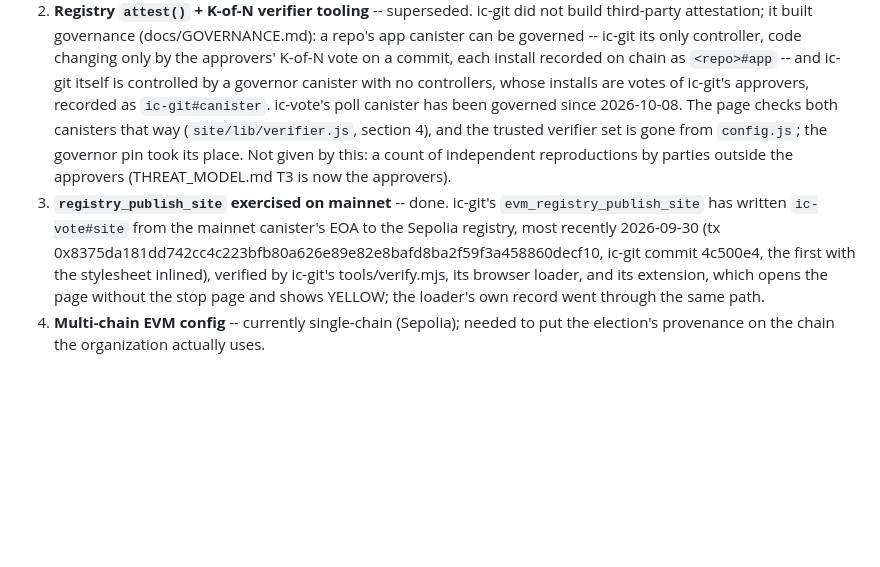
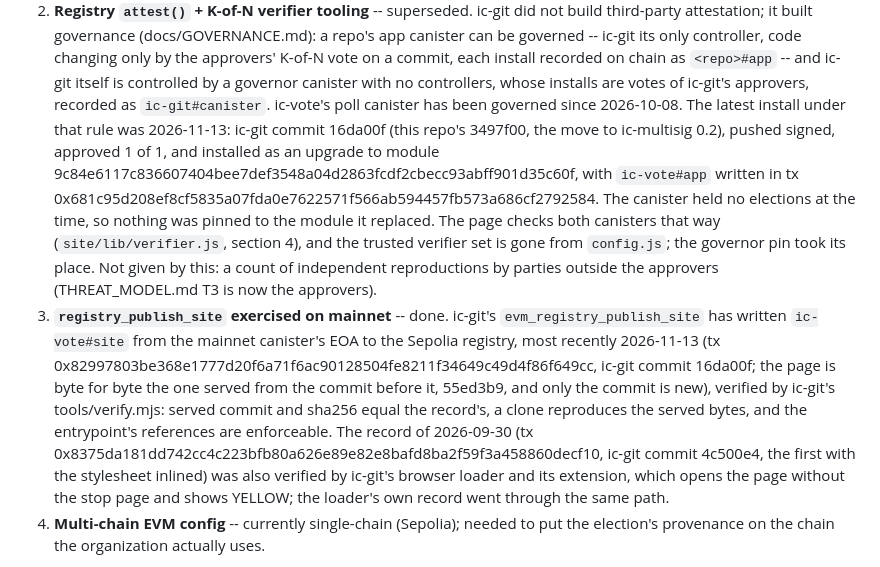
Before and after one commit to DrJesseGlass/ic-vote, a Markdown page: ROADMAP.md, the part around the change. GitHub-like rendering; blank space fills up the shorter version.

Commit message:
ROADMAP: the 2026-11-13 deploy and its two records
The poll canister was upgraded through ic-git to the module built from
3497f00, and the site record was republished for the new commit. Item 2
of the ic-git dependencies records the install and its ic-vote#app
transaction; item 3 moves 'most recently' to the new ic-vote#site
transaction and keeps the 2026-09-30 record as history, with the loader
and extension verification attached to the record they were run on.

```diff
--- a/ROADMAP.md
+++ b/ROADMAP.md
@@ -342,19 +342,34 @@ What V0 needs from ic-git, and where each stands:
    commit, each install recorded on chain as `<repo>#app` -- and ic-git
    itself is controlled by a governor canister with no controllers, whose
    installs are votes of ic-git's approvers, recorded as `ic-git#canister`.
-   ic-vote's poll canister has been governed since 2026-10-08. The page
+   ic-vote's poll canister has been governed since 2026-10-08. The latest
+   install under that rule was 2026-11-13: ic-git commit 16da00f (this
+   repo's 3497f00, the move to ic-multisig 0.2), pushed signed, approved 1
+   of 1, and installed as an upgrade to module
+   9c84e6117c836607404bee7def3548a04d2863fcdf2cbecc93abff901d35c60f, with
+   `ic-vote#app` written in tx
+   0x681c95d208ef8cf5835a07fda0e7622571f566ab594457fb573a686cf2792584. The
+   canister held no elections at the time, so nothing was pinned to the
+   module it replaced. The page
    checks both canisters that way (`site/lib/verifier.js`, section 4), and
    the trusted verifier set is gone from `config.js`; the governor pin took
    its place. Not given by this: a count of independent reproductions by
    parties outside the approvers (THREAT_MODEL.md T3 is now the approvers).
 3. **`registry_publish_site` exercised on mainnet** -- done. ic-git's
    `evm_registry_publish_site` has written `ic-vote#site` from the mainnet
-   canister's EOA to the Sepolia registry, most recently 2026-09-30 (tx
+   canister's EOA to the Sepolia registry, most recently 2026-11-13 (tx
+   0x82997803be368e1777d20f6a71f6ac90128504fe8211f34649c49d4f86f649cc,
+   ic-git commit 16da00f; the page is byte for byte the one served from
+   the commit before it, 55ed3b9, and only the commit is new), verified by
+   ic-git's tools/verify.mjs: served commit and sha256 equal the record's,
+   a clone reproduces the served bytes, and the entrypoint's references
+   are enforceable. The record of
+   2026-09-30 (tx
    0x8375da181dd742cc4c223bfb80a626e89e82e8bafd8ba2f59f3a458860decf10,
-   ic-git commit 4c500e4, the first with the stylesheet inlined), verified
-   by ic-git's tools/verify.mjs, its browser loader, and its extension,
-   which opens the page without the stop page and shows YELLOW; the
-   loader's own record went through the same path.
+   ic-git commit 4c500e4, the first with the stylesheet inlined) was also
+   verified by ic-git's browser loader and its extension, which opens the
+   page without the stop page and shows YELLOW; the loader's own record
+   went through the same path.
 4. **Multi-chain EVM config** -- currently single-chain (Sepolia); needed to
    put the election's provenance on the chain the organization actually uses.
 
```
